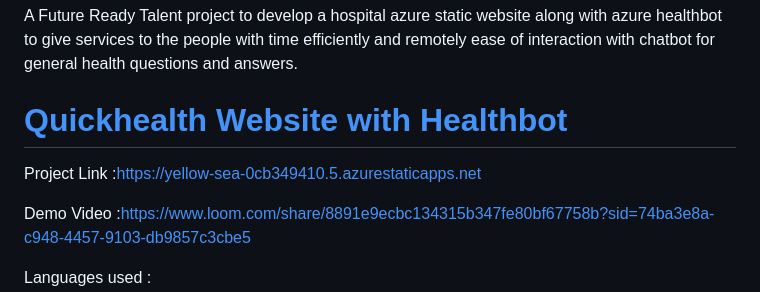
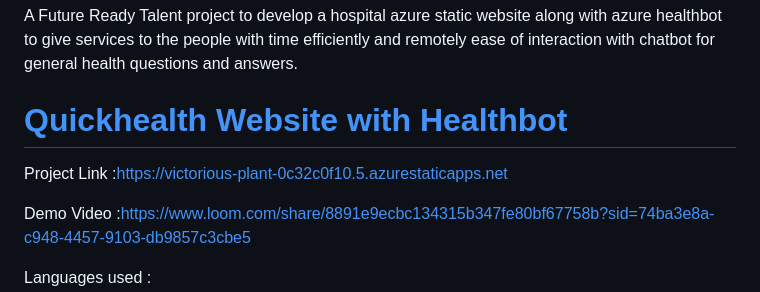
Before and after one commit to Saket8538/Quickhealth, a Markdown page: README.md, the part around one of its changes. GitHub-like rendering.

```diff
--- a/README.md
+++ b/README.md
@@ -6,5 +6,5 @@ A Future Ready Talent  project to develop a hospital azure static website along
 
-Project Link :https://yellow-sea-0cb349410.5.azurestaticapps.net
+Project Link :https://victorious-plant-0c32c0f10.5.azurestaticapps.net
 
 Demo Video :https://www.loom.com/share/8891e9ecbc134315b347fe80bf67758b?sid=74ba3e8a-c948-4457-9103-db9857c3cbe5
 
```
Also changed, not shown: other parts of README.md (+1 -1 lines).
